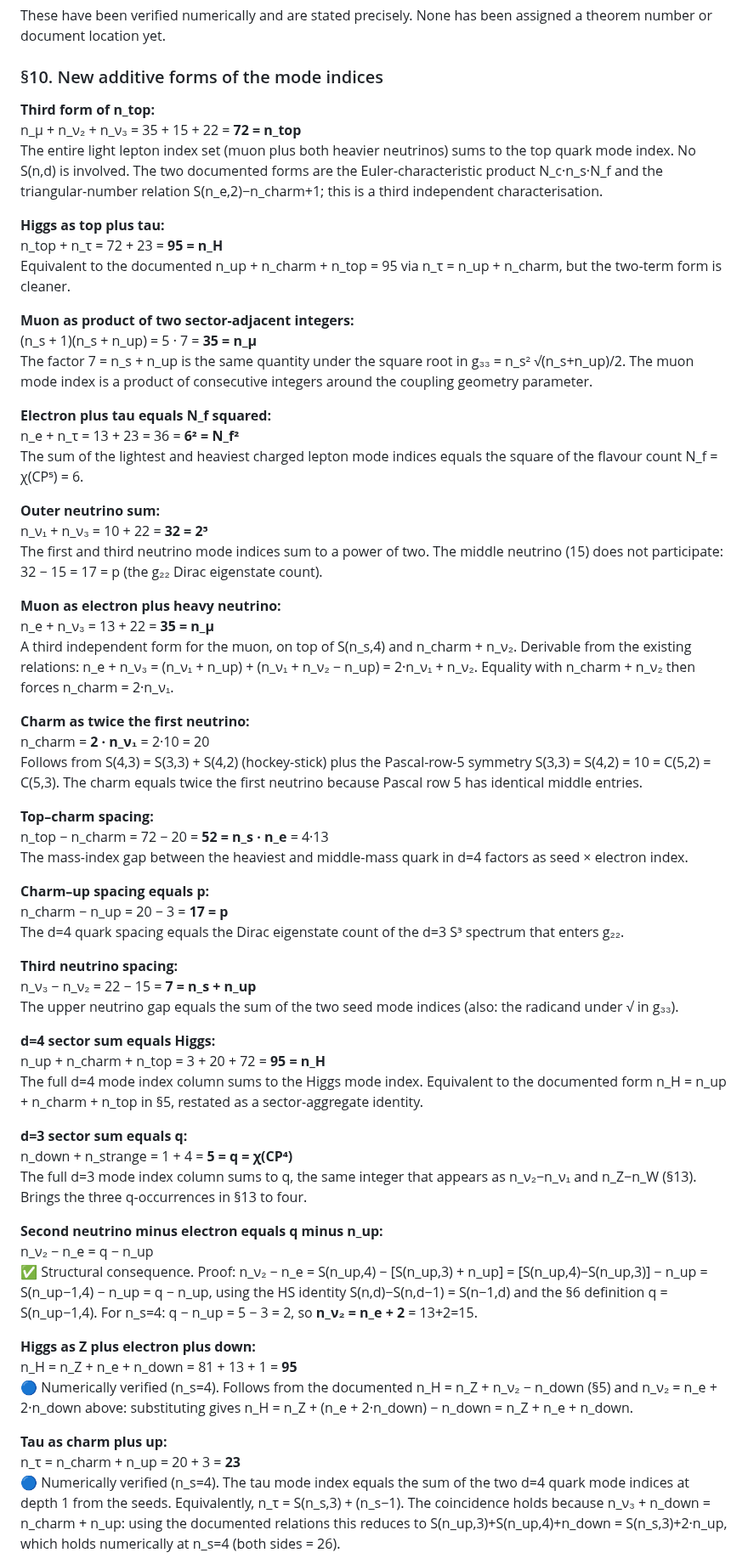
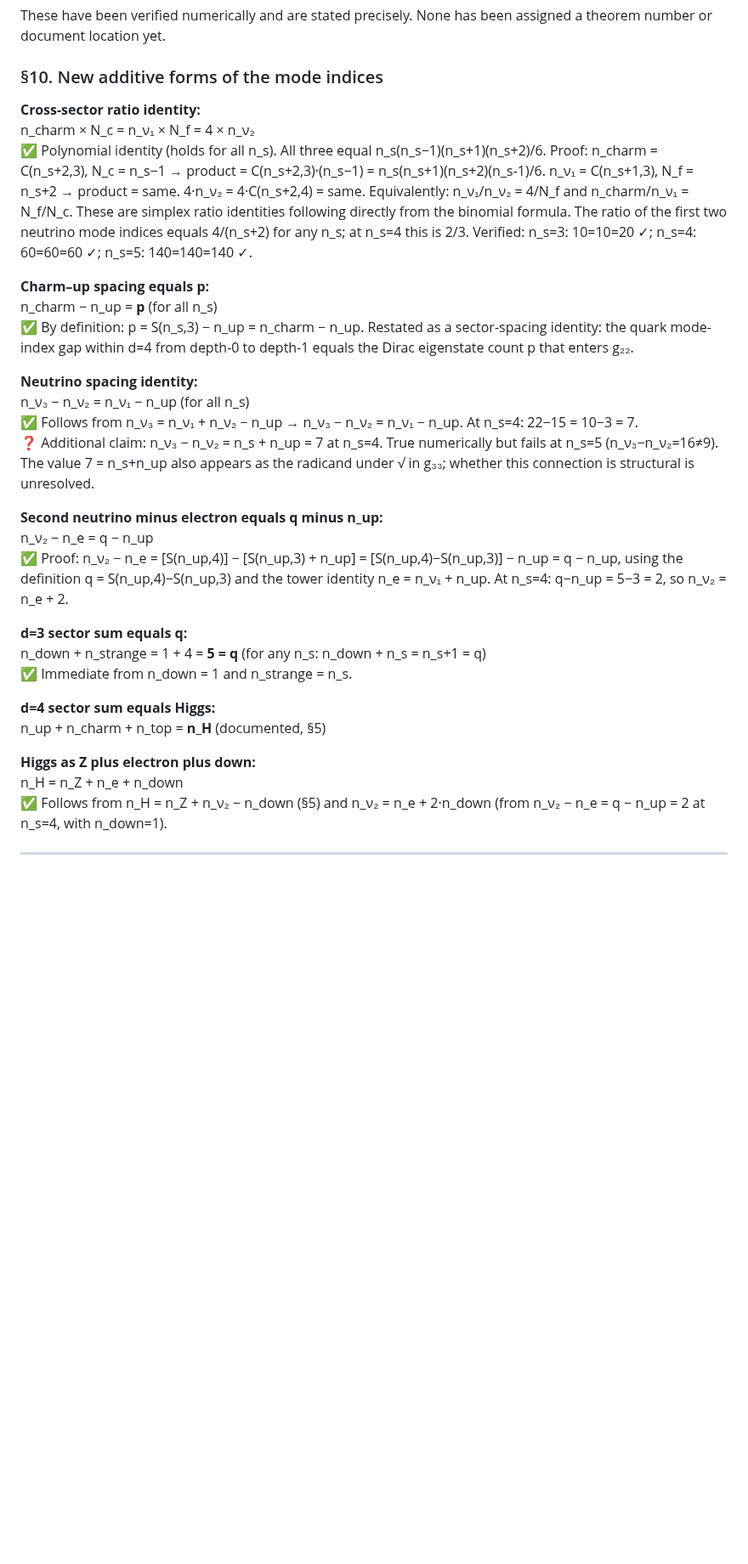
Before and after one commit to FedgeNo/fedgeno.github.io, a Markdown page: files/IDWT_Appendix_A_Patterns.md, the part around one of its changes. Shown at 85% size. Rendered like a GitHub page; blank space fills up the shorter version.

```diff
--- a/files/IDWT_Appendix_A_Patterns.md
+++ b/files/IDWT_Appendix_A_Patterns.md
@@ -273,63 +273,33 @@ These have been verified numerically and are stated precisely. None has been ass
 
 ### §10. New additive forms of the mode indices
 
-**Third form of n_top:**
-n_μ + n_ν₂ + n_ν₃ = 35 + 15 + 22 = **72 = n_top**
-The entire light lepton index set (muon plus both heavier neutrinos) sums to the top quark mode index. No S(n,d) is involved. The two documented forms are the Euler-characteristic product N_c·n_s·N_f and the triangular-number relation S(n_e,2)−n_charm+1; this is a third independent characterisation.
-
-**Higgs as top plus tau:**
-n_top + n_τ = 72 + 23 = **95 = n_H**
-Equivalent to the documented n_up + n_charm + n_top = 95 via n_τ = n_up + n_charm, but the two-term form is cleaner.
-
-**Muon as product of two sector-adjacent integers:**
-(n_s + 1)(n_s + n_up) = 5 · 7 = **35 = n_μ**
-The factor 7 = n_s + n_up is the same quantity under the square root in g₃₃ = n_s² √(n_s+n_up)/2. The muon mode index is a product of consecutive integers around the coupling geometry parameter.
-
-**Electron plus tau equals N_f squared:**
-n_e + n_τ = 13 + 23 = 36 = **6² = N_f²**
-The sum of the lightest and heaviest charged lepton mode indices equals the square of the flavour count N_f = χ(CP⁵) = 6.
-
-**Outer neutrino sum:**
-n_ν₁ + n_ν₃ = 10 + 22 = **32 = 2⁵**
-The first and third neutrino mode indices sum to a power of two. The middle neutrino (15) does not participate: 32 − 15 = 17 = p (the g₂₂ Dirac eigenstate count).
-
-**Muon as electron plus heavy neutrino:**
-n_e + n_ν₃ = 13 + 22 = **35 = n_μ**
-A third independent form for the muon, on top of S(n_s,4) and n_charm + n_ν₂. Derivable from the existing relations: n_e + n_ν₃ = (n_ν₁ + n_up) + (n_ν₁ + n_ν₂ − n_up) = 2·n_ν₁ + n_ν₂. Equality with n_charm + n_ν₂ then forces n_charm = 2·n_ν₁.
-
-**Charm as twice the first neutrino:**
-n_charm = **2 · n_ν₁** = 2·10 = 20
-Follows from S(4,3) = S(3,3) + S(4,2) (hockey-stick) plus the Pascal-row-5 symmetry S(3,3) = S(4,2) = 10 = C(5,2) = C(5,3). The charm equals twice the first neutrino because Pascal row 5 has identical middle entries.
-
-**Top–charm spacing:**
-n_top − n_charm = 72 − 20 = **52 = n_s · n_e** = 4·13
-The mass-index gap between the heaviest and middle-mass quark in d=4 factors as seed × electron index.
+**Cross-sector ratio identity:**
+n_charm × N_c = n_ν₁ × N_f = 4 × n_ν₂
+✅ Polynomial identity (holds for all n_s). All three equal n_s(n_s−1)(n_s+1)(n_s+2)/6. Proof: n_charm = C(n_s+2,3), N_c = n_s−1 → product = C(n_s+2,3)·(n_s−1) = n_s(n_s+1)(n_s+2)(n_s-1)/6. n_ν₁ = C(n_s+1,3), N_f = n_s+2 → product = same. 4·n_ν₂ = 4·C(n_s+2,4) = same. Equivalently: n_ν₁/n_ν₂ = 4/N_f and n_charm/n_ν₁ = N_f/N_c. These are simplex ratio identities following directly from the binomial formula. The ratio of the first two neutrino mode indices equals 4/(n_s+2) for any n_s; at n_s=4 this is 2/3. Verified: n_s=3: 10=10=20 ✓; n_s=4: 60=60=60 ✓; n_s=5: 140=140=140 ✓.
 
 **Charm–up spacing equals p:**
-n_charm − n_up = 20 − 3 = **17 = p**
-The d=4 quark spacing equals the Dirac eigenstate count of the d=3 S³ spectrum that enters g₂₂.
+n_charm − n_up = **p** (for all n_s)
+✅ By definition: p = S(n_s,3) − n_up = n_charm − n_up. Restated as a sector-spacing identity: the quark mode-index gap within d=4 from depth-0 to depth-1 equals the Dirac eigenstate count p that enters g₂₂.
 
-**Third neutrino spacing:**
-n_ν₃ − n_ν₂ = 22 − 15 = **7 = n_s + n_up**
-The upper neutrino gap equals the sum of the two seed mode indices (also: the radicand under √ in g₃₃).
-
-**d=4 sector sum equals Higgs:**
-n_up + n_charm + n_top = 3 + 20 + 72 = **95 = n_H**
-The full d=4 mode index column sums to the Higgs mode index. Equivalent to the documented form n_H = n_up + n_charm + n_top in §5, restated as a sector-aggregate identity.
-
-**d=3 sector sum equals q:**
-n_down + n_strange = 1 + 4 = **5 = q = χ(CP⁴)**
-The full d=3 mode index column sums to q, the same integer that appears as n_ν₂−n_ν₁ and n_Z−n_W (§13). Brings the three q-occurrences in §13 to four.
+**Neutrino spacing identity:**
+n_ν₃ − n_ν₂ = n_ν₁ − n_up (for all n_s)
+✅ Follows from n_ν₃ = n_ν₁ + n_ν₂ − n_up → n_ν₃ − n_ν₂ = n_ν₁ − n_up. At n_s=4: 22−15 = 10−3 = 7.
+❓ Additional claim: n_ν₃ − n_ν₂ = n_s + n_up = 7 at n_s=4. True numerically but fails at n_s=5 (n_ν₃−n_ν₂=16≠9). The value 7 = n_s+n_up also appears as the radicand under √ in g₃₃; whether this connection is structural is unresolved.
 
 **Second neutrino minus electron equals q minus n_up:**
 n_ν₂ − n_e = q − n_up
-✅ Structural consequence. Proof: n_ν₂ − n_e = S(n_up,4) − [S(n_up,3) + n_up] = [S(n_up,4)−S(n_up,3)] − n_up = S(n_up−1,4) − n_up = q − n_up, using the HS identity S(n,d)−S(n,d−1) = S(n−1,d) and the §6 definition q = S(n_up−1,4). For n_s=4: q − n_up = 5 − 3 = 2, so **n_ν₂ = n_e + 2** = 13+2=15.
+✅ Proof: n_ν₂ − n_e = [S(n_up,4)] − [S(n_up,3) + n_up] = [S(n_up,4)−S(n_up,3)] − n_up = q − n_up, using the definition q = S(n_up,4)−S(n_up,3) and the tower identity n_e = n_ν₁ + n_up. At n_s=4: q−n_up = 5−3 = 2, so n_ν₂ = n_e + 2.
+
+**d=3 sector sum equals q:**
+n_down + n_strange = 1 + 4 = **5 = q** (for any n_s: n_down + n_s = n_s+1 = q)
+✅ Immediate from n_down = 1 and n_strange = n_s.
+
+**d=4 sector sum equals Higgs:**
+n_up + n_charm + n_top = **n_H** (documented, §5)
 
 **Higgs as Z plus electron plus down:**
-n_H = n_Z + n_e + n_down = 81 + 13 + 1 = **95**
-🔵 Numerically verified (n_s=4). Follows from the documented n_H = n_Z + n_ν₂ − n_down (§5) and n_ν₂ = n_e + 2·n_down above: substituting gives n_H = n_Z + (n_e + 2·n_down) − n_down = n_Z + n_e + n_down.
+n_H = n_Z + n_e + n_down
+✅ Follows from n_H = n_Z + n_ν₂ − n_down (§5) and n_ν₂ = n_e + 2·n_down (from n_ν₂ − n_e = q − n_up = 2 at n_s=4, with n_down=1).
 
-**Tau as charm plus up:**
-n_τ = n_charm + n_up = 20 + 3 = **23**
-🔵 Numerically verified (n_s=4). The tau mode index equals the sum of the two d=4 quark mode indices at depth 1 from the seeds. Equivalently, n_τ = S(n_s,3) + (n_s−1). The coincidence holds because n_ν₃ + n_down = n_charm + n_up: using the documented relations this reduces to S(n_up,3)+S(n_up,4)+n_down = S(n_s,3)+2·n_up, which holds numerically at n_s=4 (both sides = 26).
+---
 
```
Also changed, not shown: other parts of files/IDWT_Appendix_A_Patterns.md (+31 -41 lines).
